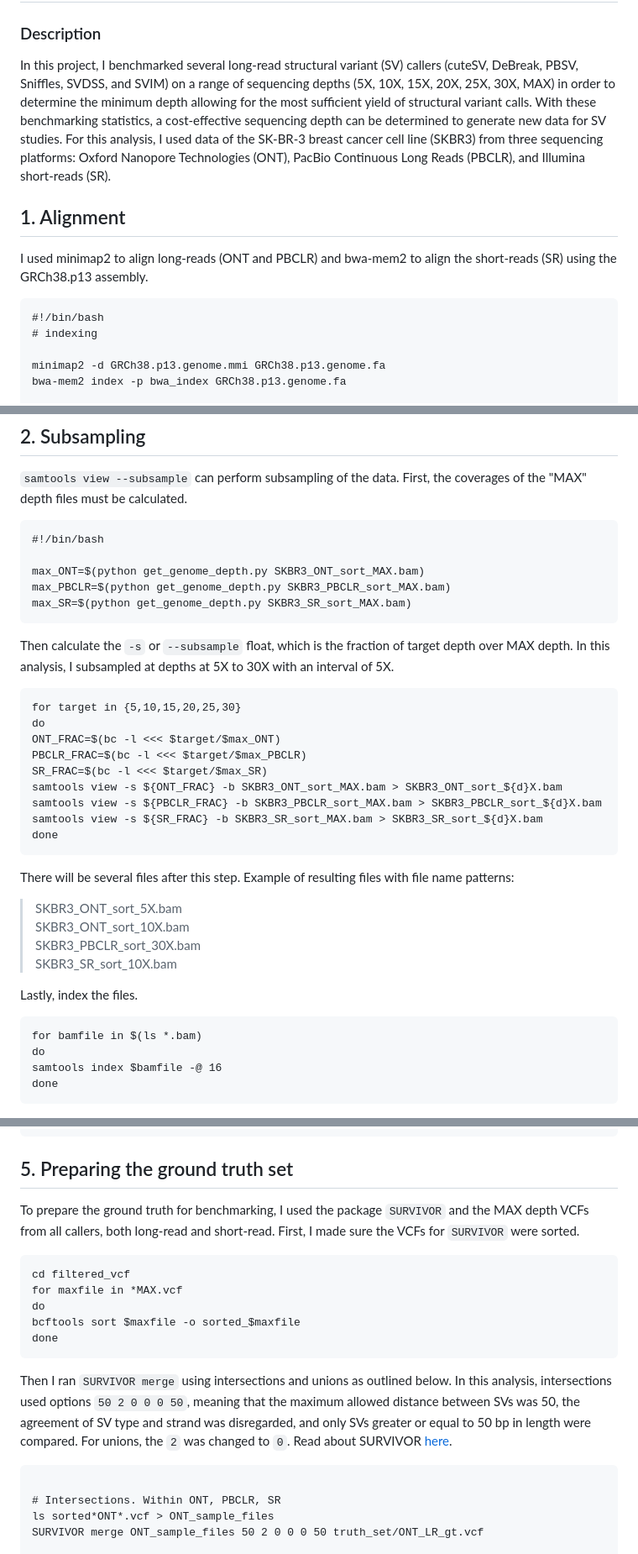
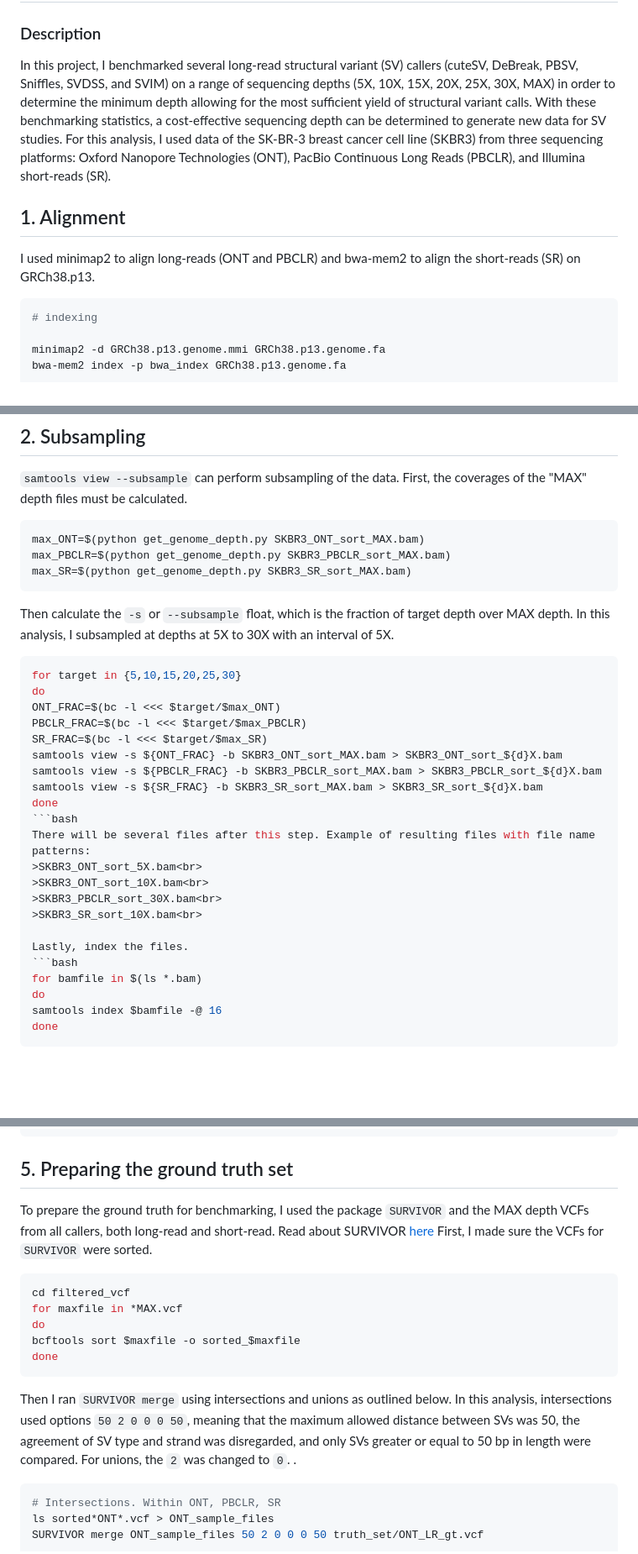
Before and after one commit to pan-ty/benchmarking-structural-variant-callers, a Markdown page: README.md, 3 parts joined by grey strips. Shown at 84% size. Drawn GitHub-style; blank space fills up the shorter version.

````diff
--- a/README.md
+++ b/README.md
@@ -1,10 +1,10 @@
 # benchmarking-structural-variant-callers
 ### Description
-In this project, I benchmarked several long-read structural variant (SV) callers (cuteSV, DeBreak, PBSV, Sniffles, SVDSS, and SVIM) on a range of sequencing depths (5X, 10X, 15X, 20X, 25X, 30X, MAX) in order to determine the minimum depth allowing for the most sufficient yield of structural variant calls. With these benchmarking statistics, a cost-effective sequencing depth can be determined to generate new data for SV studies. For this analysis, I used data of the SK-BR-3 breast cancer cell line (SKBR3) from three sequencing platforms: Oxford Nanopore Technologies (ONT), PacBio Continuous Long Reads (PBCLR), and Illumina short-reads (SR).
+In this project, I benchmarked several long-read structural variant (SV) callers (cuteSV, DeBreak, PBSV, Sniffles, SVDSS, and SVIM) on a range of sequencing depths (5X, 10X, 15X, 20X, 25X, 30X, MAX) in order to determine the minimum depth allowing for the most sufficient yield of structural variant calls. With these benchmarking statistics, a cost-effective sequencing depth can be determined to generate new data for SV studies. For this analysis, I used data of the SK-BR-3 breast cancer cell line (SKBR3) from three sequencing platforms: Oxford Nanopore Technologies (ONT), PacBio Continuous Long Reads (PBCLR), and Illumina short-reads (SR).<br>
+
  ## 1. Alignment
- I used minimap2 to align long-reads (ONT and PBCLR) and bwa-mem2 to align the short-reads (SR) using the GRCh38.p13 assembly.
-```
-#!/bin/bash
+ I used minimap2 to align long-reads (ONT and PBCLR) and bwa-mem2 to align the short-reads (SR) on GRCh38.p13.
+```bash
 # indexing
 
 minimap2 -d GRCh38.p13.genome.mmi GRCh38.p13.genome.fa
@@ -39,15 +39,13 @@ And the resulting file names would be:
 
 ## 2. Subsampling
 `samtools view --subsample` can perform subsampling of the data. First, the coverages of the "MAX" depth files must be calculated.
-```
-#!/bin/bash
-
+```bash
 max_ONT=$(python get_genome_depth.py SKBR3_ONT_sort_MAX.bam)
 max_PBCLR=$(python get_genome_depth.py SKBR3_PBCLR_sort_MAX.bam)
 max_SR=$(python get_genome_depth.py SKBR3_SR_sort_MAX.bam)
 ```
 Then calculate the `-s` or `--subsample` float, which is the fraction of target depth over MAX depth. In this analysis, I subsampled at depths at 5X to 30X with an interval of 5X.
-```
+```bash
 for target in {5,10,15,20,25,30}
 do
 ONT_FRAC=$(bc -l <<< $target/$max_ONT)
@@ -57,7 +55,7 @@ samtools view -s ${ONT_FRAC} -b SKBR3_ONT_sort_MAX.bam > SKBR3_ONT_sort_${d}X.ba
 samtools view -s ${PBCLR_FRAC} -b SKBR3_PBCLR_sort_MAX.bam > SKBR3_PBCLR_sort_${d}X.bam
 samtools view -s ${SR_FRAC} -b SKBR3_SR_sort_MAX.bam > SKBR3_SR_sort_${d}X.bam
 done
-```
+```bash
 There will be several files after this step. Example of resulting files with file name patterns:
 >SKBR3_ONT_sort_5X.bam<br>
 >SKBR3_ONT_sort_10X.bam<br>
@@ -65,7 +63,7 @@ There will be several files after this step. Example of resulting files with fil
 >SKBR3_SR_sort_10X.bam<br>
 
 Lastly, index the files.
-```
+```bash
 for bamfile in $(ls *.bam)
 do
 samtools index $bamfile -@ 16
@@ -236,18 +233,17 @@ python SVclassifier_SvABA.py -i SKBR3_SR_sort_MAX.svaba.sv.vcf -o ~/filtered_vcf
 ```
 
 ## 5. Preparing the ground truth set
-To prepare the ground truth for benchmarking, I used the package `SURVIVOR` and the MAX depth VCFs from all callers, both long-read and short-read.
+To prepare the ground truth for benchmarking, I used the package `SURVIVOR` and the MAX depth VCFs from all callers, both long-read and short-read. Read about SURVIVOR [here](https://github.com/fritzsedlazeck/SURVIVOR/wiki)
 First, I made sure the VCFs for `SURVIVOR` were sorted.
-```
+```bash
 cd filtered_vcf
 for maxfile in *MAX.vcf
 do
 bcftools sort $maxfile -o sorted_$maxfile
 done
 ```
-Then I ran `SURVIVOR merge` using intersections and unions as outlined below. In this analysis, intersections used options `50 2 0 0 0 50`, meaning that the maximum allowed distance between SVs was 50, the agreement of SV type and strand was disregarded, and only SVs greater or equal to 50 bp in length were compared. For unions, the `2` was changed to `0`. Read about SURVIVOR [here](https://github.com/fritzsedlazeck/SURVIVOR/wiki).
-```
-
+Then I ran `SURVIVOR merge` using intersections and unions as outlined below. In this analysis, intersections used options `50 2 0 0 0 50`, meaning that the maximum allowed distance between SVs was 50, the agreement of SV type and strand was disregarded, and only SVs greater or equal to 50 bp in length were compared. For unions, the `2` was changed to `0`. .
+```bash
 # Intersections. Within ONT, PBCLR, SR
 ls sorted*ONT*.vcf > ONT_sample_files
 SURVIVOR merge ONT_sample_files 50 2 0 0 0 50 truth_set/ONT_LR_gt.vcf
````
Also changed, not shown: other parts of README.md (+17 -18 lines).
